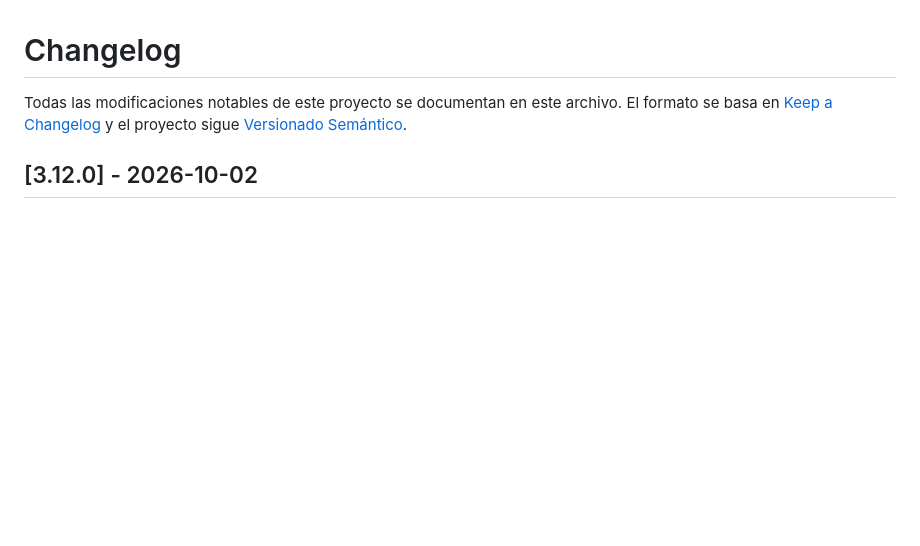
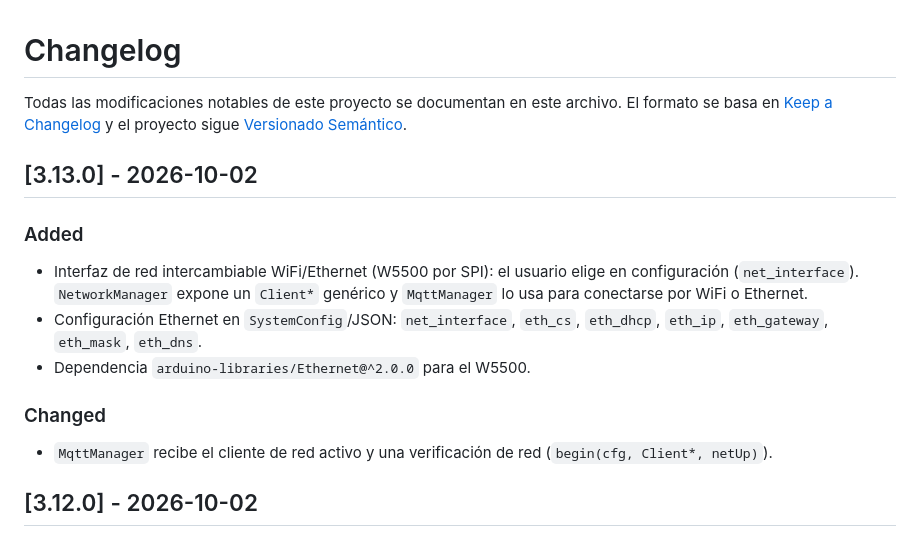
Before and after one commit to AlessandroKlein/Invernadero, a Markdown page: CHANGELOG.md, the part around the change. Rendered like a GitHub page; blank space fills up the shorter version.

Commit message:
docs: update CHANGELOG for v3.13.0

```diff
--- a/CHANGELOG.md
+++ b/CHANGELOG.md
@@ -3,6 +3,20 @@
 Todas las modificaciones notables de este proyecto se documentan en este archivo.
 El formato se basa en [Keep a Changelog](https://keepachangelog.com/es/1.1.0/)
 y el proyecto sigue [Versionado Semántico](https://semver.org/lang/es/).
+
+## [3.13.0] - 2026-10-02
+
+### Added
+- Interfaz de red intercambiable WiFi/Ethernet (W5500 por SPI): el usuario elige
+  en configuración (`net_interface`). `NetworkManager` expone un `Client*`
+  genérico y `MqttManager` lo usa para conectarse por WiFi o Ethernet.
+- Configuración Ethernet en `SystemConfig`/JSON: `net_interface`, `eth_cs`,
+  `eth_dhcp`, `eth_ip`, `eth_gateway`, `eth_mask`, `eth_dns`.
+- Dependencia `arduino-libraries/Ethernet@^2.0.0` para el W5500.
+
+### Changed
+- `MqttManager` recibe el cliente de red activo y una verificación de red
+  (`begin(cfg, Client*, netUp)`).
 
 ## [3.12.0] - 2026-10-02
 
```
